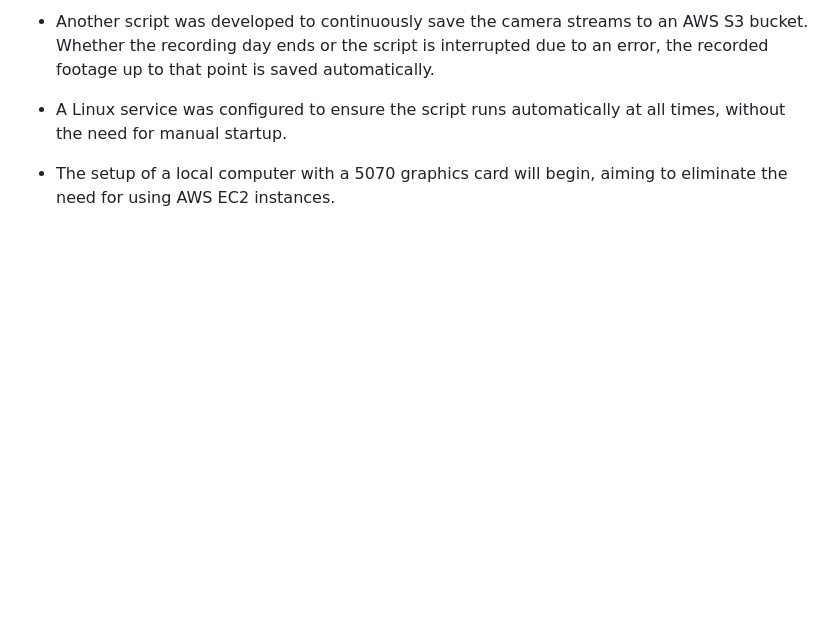
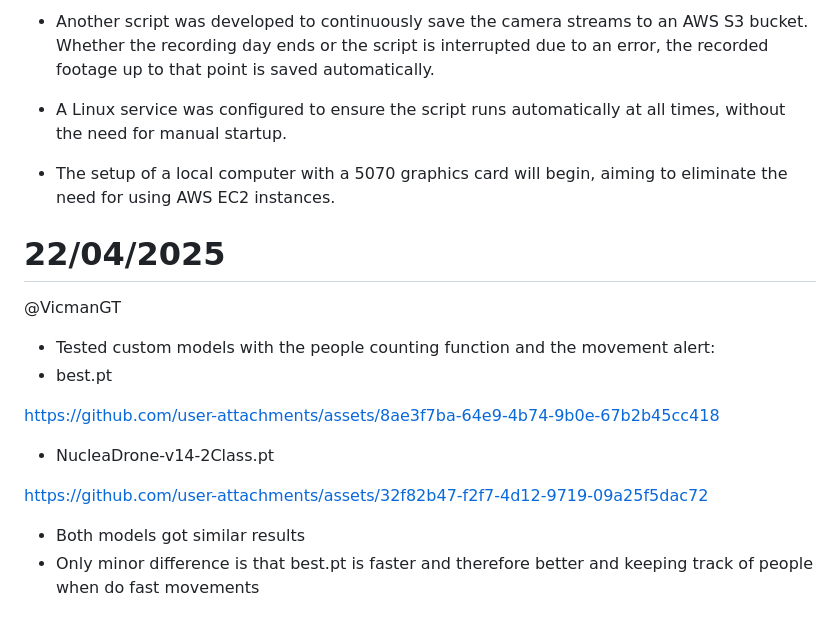
Before and after one commit to covenant-org/luminary, a Markdown page: isaac_sim_lab/reports.md, the part around the change. Rendered like a GitHub page; blank space fills up the shorter version.

```diff
--- a/isaac_sim_lab/reports.md
+++ b/isaac_sim_lab/reports.md
@@ -436,3 +436,17 @@ There was an error running python
 - Another script was developed to continuously save the camera streams to an AWS S3 bucket. Whether the recording day ends or the script is interrupted due to an error, the recorded footage up to that point is saved automatically.
 - A Linux service was configured to ensure the script runs automatically at all times, without the need for manual startup.
 - The setup of a local computer with a 5070 graphics card will begin, aiming to eliminate the need for using AWS EC2 instances.
+
+# 22/04/2025
+@VicmanGT
+- Tested custom models with the people counting function and the movement alert:
+- best.pt
+
+https://github.com/user-attachments/assets/8ae3f7ba-64e9-4b74-9b0e-67b2b45cc418
+
+- NucleaDrone-v14-2Class.pt
+
+https://github.com/user-attachments/assets/32f82b47-f2f7-4d12-9719-09a25f5dac72
+
+- Both models got similar results
+- Only minor difference is that best.pt is faster and therefore better and keeping track of people when do fast movements
```
